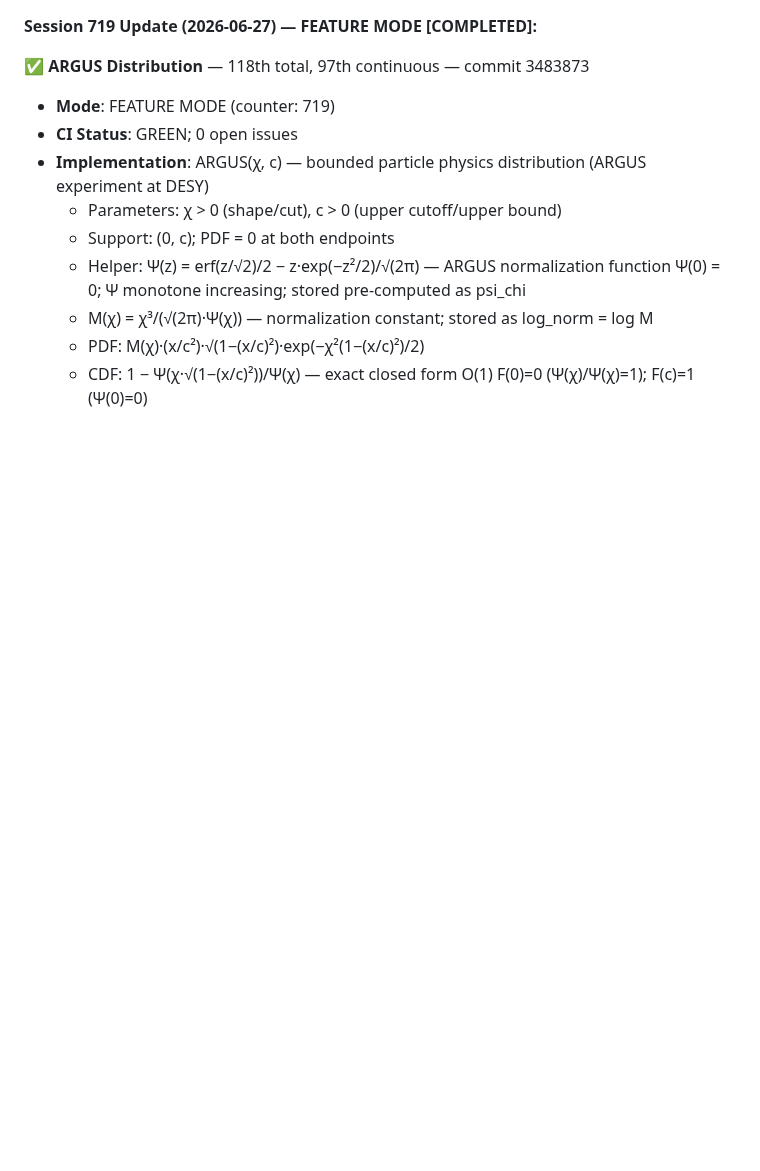
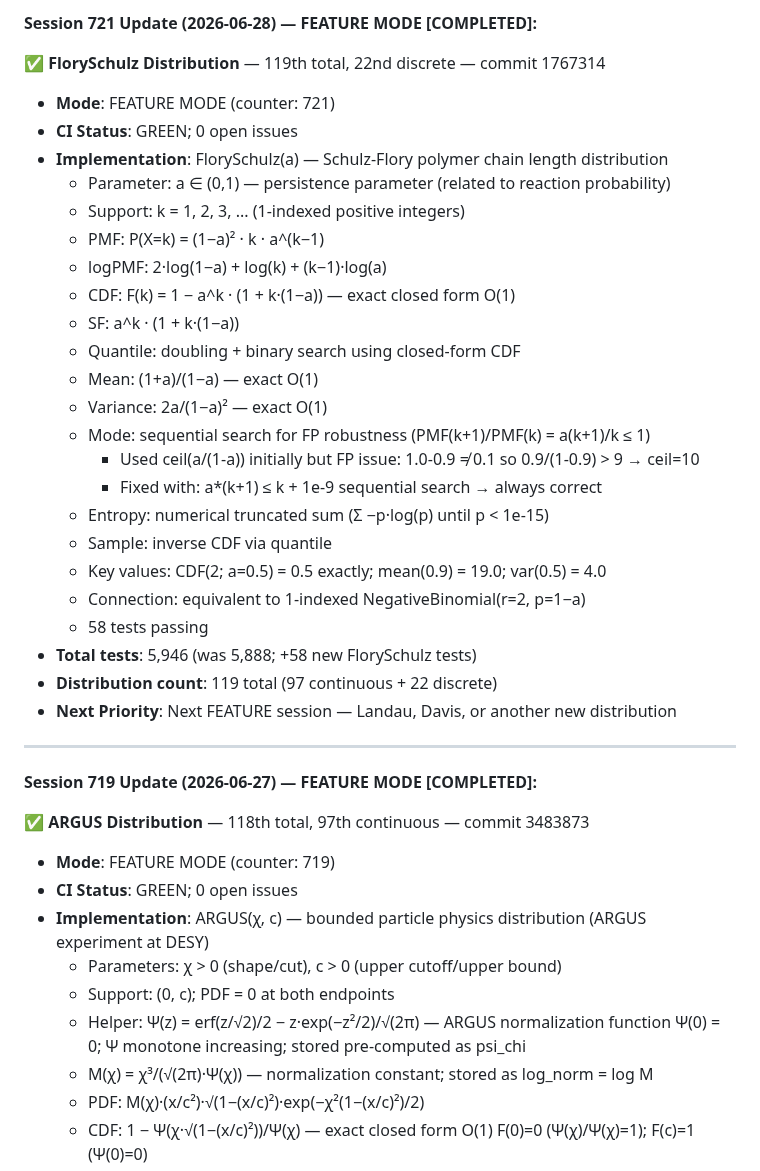
Before and after one commit to yusa-imit/zuda, a Markdown page: .claude/memory/project-context.md, the part around the change. Rendered like a GitHub page; blank space fills up the shorter version.

Commit message:
chore: update session memory — FlorySchulz (119th distribution)

```diff
--- a/.claude/memory/project-context.md
+++ b/.claude/memory/project-context.md
@@ -1,3 +1,32 @@
+**Session 721 Update (2026-06-28) — FEATURE MODE [COMPLETED]:**
+
+✅ **FlorySchulz Distribution** — 119th total, 22nd discrete — commit 1767314
+- **Mode**: FEATURE MODE (counter: 721)
+- **CI Status**: GREEN; 0 open issues
+- **Implementation**: FlorySchulz(a) — Schulz-Flory polymer chain length distribution
+  * Parameter: a ∈ (0,1) — persistence parameter (related to reaction probability)
+  * Support: k = 1, 2, 3, ... (1-indexed positive integers)
+  * PMF: P(X=k) = (1−a)² · k · a^(k−1)
+  * logPMF: 2·log(1−a) + log(k) + (k−1)·log(a)
+  * CDF: F(k) = 1 − a^k · (1 + k·(1−a)) — exact closed form O(1)
+  * SF: a^k · (1 + k·(1−a))
+  * Quantile: doubling + binary search using closed-form CDF
+  * Mean: (1+a)/(1−a) — exact O(1)
+  * Variance: 2a/(1−a)² — exact O(1)
+  * Mode: sequential search for FP robustness (PMF(k+1)/PMF(k) = a(k+1)/k ≤ 1)
+    - Used ceil(a/(1-a)) initially but FP issue: 1.0-0.9 ≠ 0.1 so 0.9/(1-0.9) > 9 → ceil=10
+    - Fixed with: a*(k+1) ≤ k + 1e-9 sequential search → always correct
+  * Entropy: numerical truncated sum (Σ −p·log(p) until p < 1e-15)
+  * Sample: inverse CDF via quantile
+  * Key values: CDF(2; a=0.5) = 0.5 exactly; mean(0.9) = 19.0; var(0.5) = 4.0
+  * Connection: equivalent to 1-indexed NegativeBinomial(r=2, p=1−a)
+  * 58 tests passing
+- **Total tests**: 5,946 (was 5,888; +58 new FlorySchulz tests)
+- **Distribution count**: 119 total (97 continuous + 22 discrete)
+- **Next Priority**: Next FEATURE session — Landau, Davis, or another new distribution
+
+---
+
 **Session 719 Update (2026-06-27) — FEATURE MODE [COMPLETED]:**
 
 ✅ **ARGUS Distribution** — 118th total, 97th continuous — commit 3483873
```
